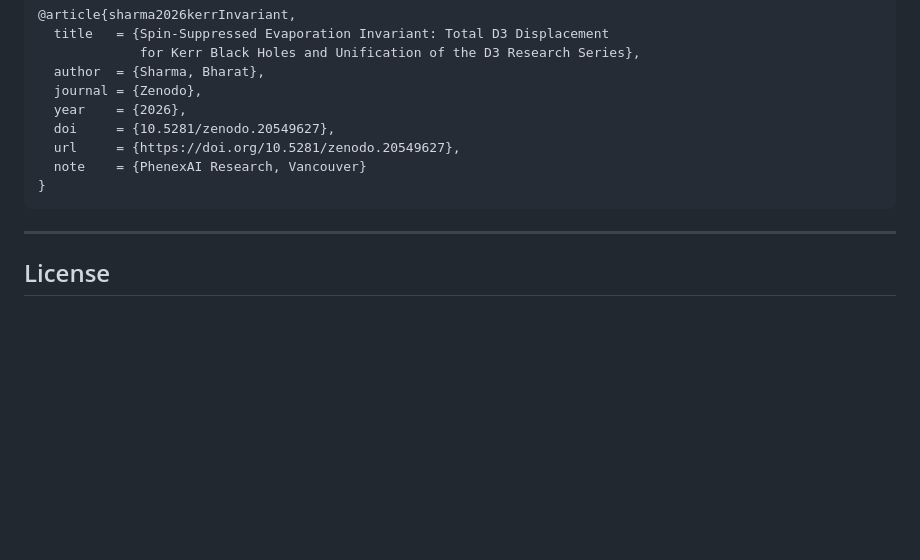
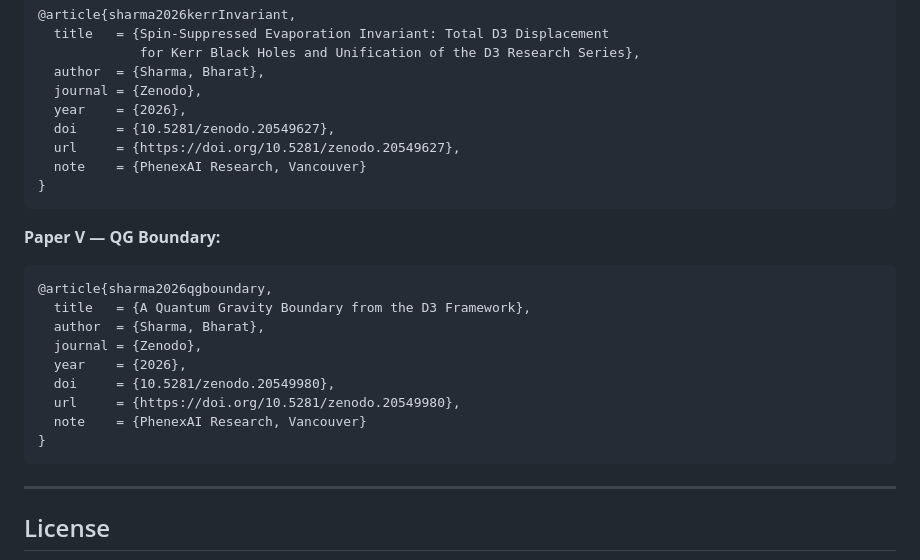
Before and after one commit to bsharma173860-oss/d3-research, a Markdown page: README.md, the part around one of its changes. Rendered like a GitHub page; blank space fills up the shorter version.

````diff
--- a/README.md
+++ b/README.md
@@ -244,6 +281,19 @@ If you are affiliated with UBC, SFU, or another BC institution and are intereste
 }
 ```
 
+**Paper V — QG Boundary:**
+```bibtex
+@article{sharma2026qgboundary,
+  title   = {A Quantum Gravity Boundary from the D3 Framework},
+  author  = {Sharma, Bharat},
+  journal = {Zenodo},
+  year    = {2026},
+  doi     = {10.5281/zenodo.20549980},
+  url     = {https://doi.org/10.5281/zenodo.20549980},
+  note    = {PhenexAI Research, Vancouver}
+}
+```
+
 ---
 
 ## License
````
Also changed, not shown: other parts of README.md (+38 -1 lines).
